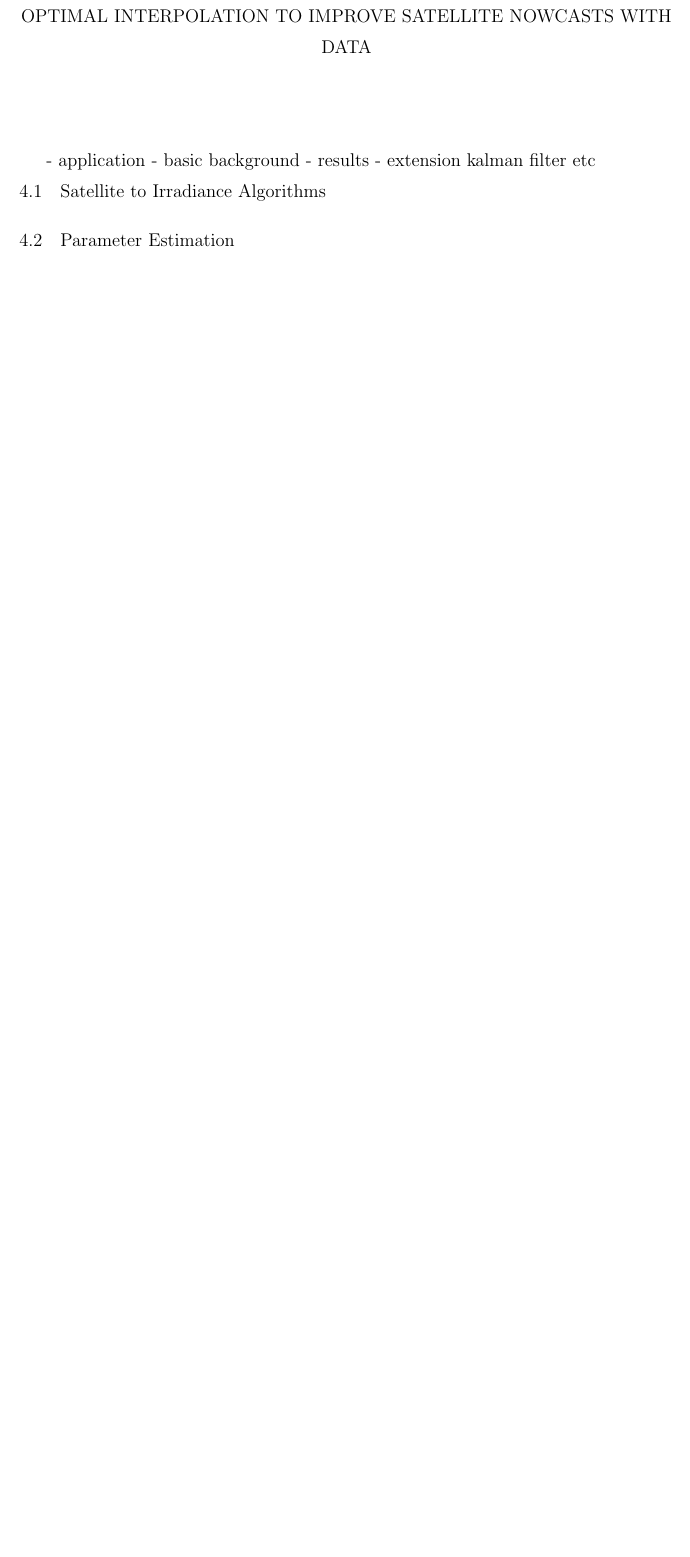
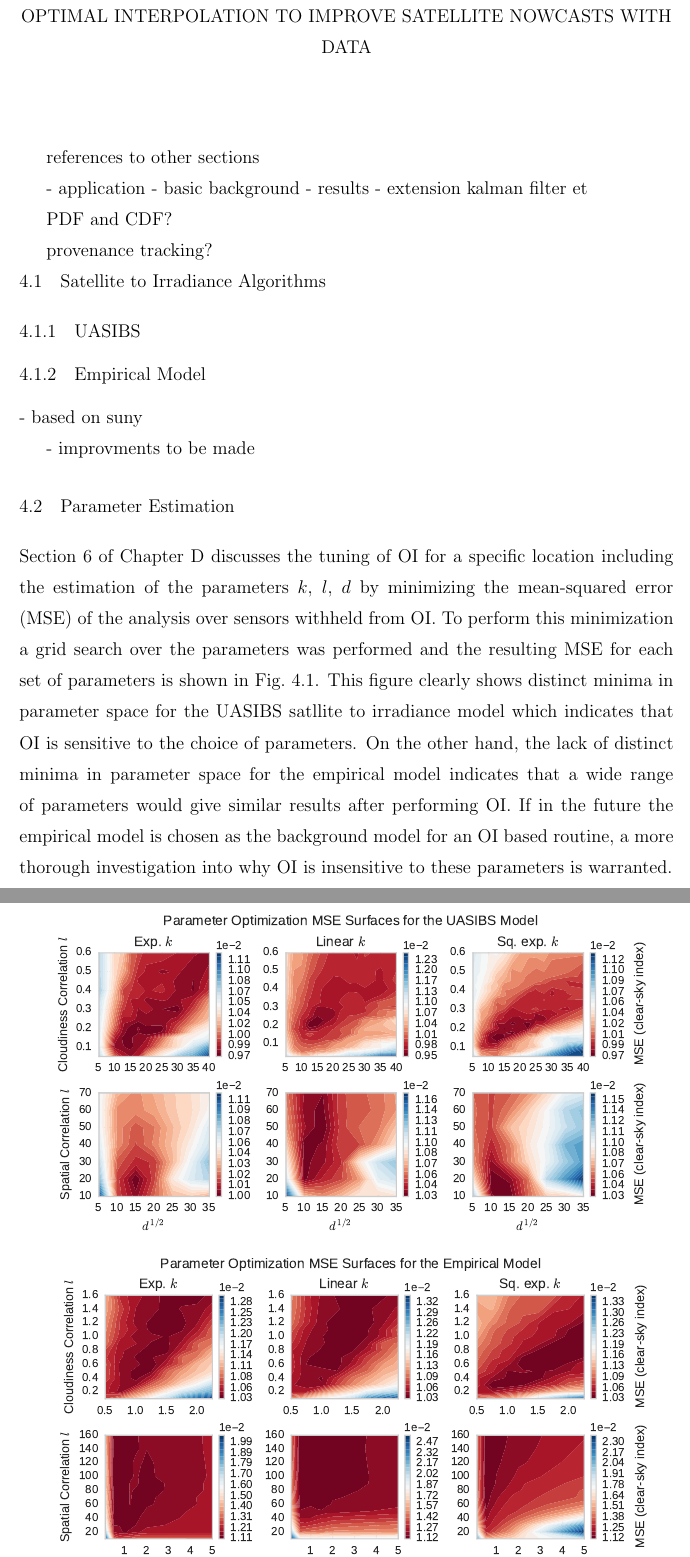
Before and after one commit to alorenzo175/dissertation, a LaTeX thesis (dissertation/dissertation.tex, which reads dissertation/satellite_oi.tex): part of page 25 of 57 before the commit and two parts of pages 25 and 26 of 60 after it, the two joined at a grey line, cut so that both start at the same text, the shorter picture padded with empty space. Compiled offline with pdfLaTeX.

Commit message:
work on network ideas and satellite sec

```diff
--- a/dissertation/satellite_oi.tex
+++ b/dissertation/satellite_oi.tex
@@ -1,11 +1,49 @@
 \chapter{OPTIMAL INTERPOLATION TO IMPROVE SATELLITE NOWCASTS WITH DATA}
 \label{chap:satoi}
+
+references to other sections
 
 - application
 - basic background
 - results
-- extension kalman filter etc
+- extension kalman filter et
+
+PDF and CDF?
+
+provenance tracking?
 
 \section{Satellite to Irradiance Algorithms}
+\subsection{UASIBS}
+
+\subsection{Empirical Model}
+- based on suny
+
+- improvments to be made
 
 \section{Parameter Estimation}
+\label{sec:paramopt}
+Section 6 of \cref{app:satoi} discusses the tuning of OI for a
+specific location including the estimation of the parameters
+$k,\: l,\: d$ by minimizing the mean-squared error (MSE) of the
+analysis over sensors withheld from OI.
+To perform this minimization a grid search over the parameters was
+performed and the resulting MSE for each set of parameters is shown in
+\cref{fig:paramopt}.
+This figure clearly shows distinct minima in parameter space for the
+UASIBS satllite to irradiance model which indicates that  OI is
+sensitive to the choice of parameters.
+On the other hand, the lack of distinct minima in parameter space for
+the empirical model indicates that a wide range of parameters would
+give similar results after performing OI.
+If in the future the empirical model is chosen as the background model
+for an OI based routine, a more thorough investigation into why OI is
+insensitive to these parameters is warranted.
+
+\begin{figure}[p]
+\centering
+\captionsetup[subfigure]{labelformat=empty}
+\subfloat{\hspace{-1em} \includegraphics[width=1.05\textwidth]{figs/uasibs_optsurf.pdf}}
+\vspace{-1em} \\
+\subfloat{\hspace{-1em} \includegraphics[width=1.05\textwidth]{figs/suny_optsurf.pdf}}
+\caption[Optimization surfaces for OI parameters]{Optimization
+  surfaces for the parameters $k,\: l,\: d$ of the optimal
@@ -11,0 +55 @@
+  correlation parameterization, the surfaces for the UASIBS model have
```
Also changed, not shown: dissertation/conclusions.tex (+2 -0 lines), dissertation/dissertation.tex (+6 -6 lines), dissertation/network_forecasts.tex (+25 -1 lines), dissertation/satellite_combo.tex (added, +16 -0 lines), dissertation/figs/suny_optsurf.pdf (added), dissertation/figs/uasibs_optsurf.pdf (added), dissertation/satellite_oi.tex (12 more changed lines).
